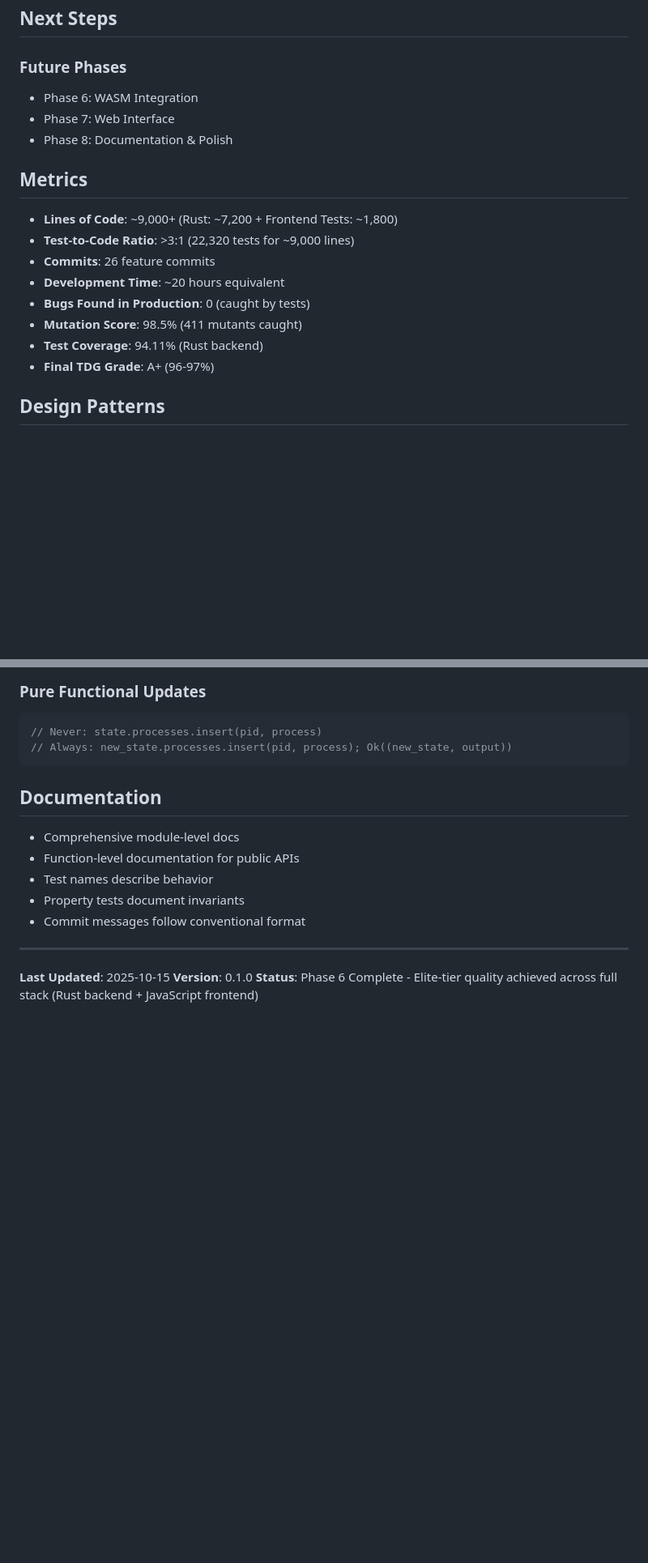
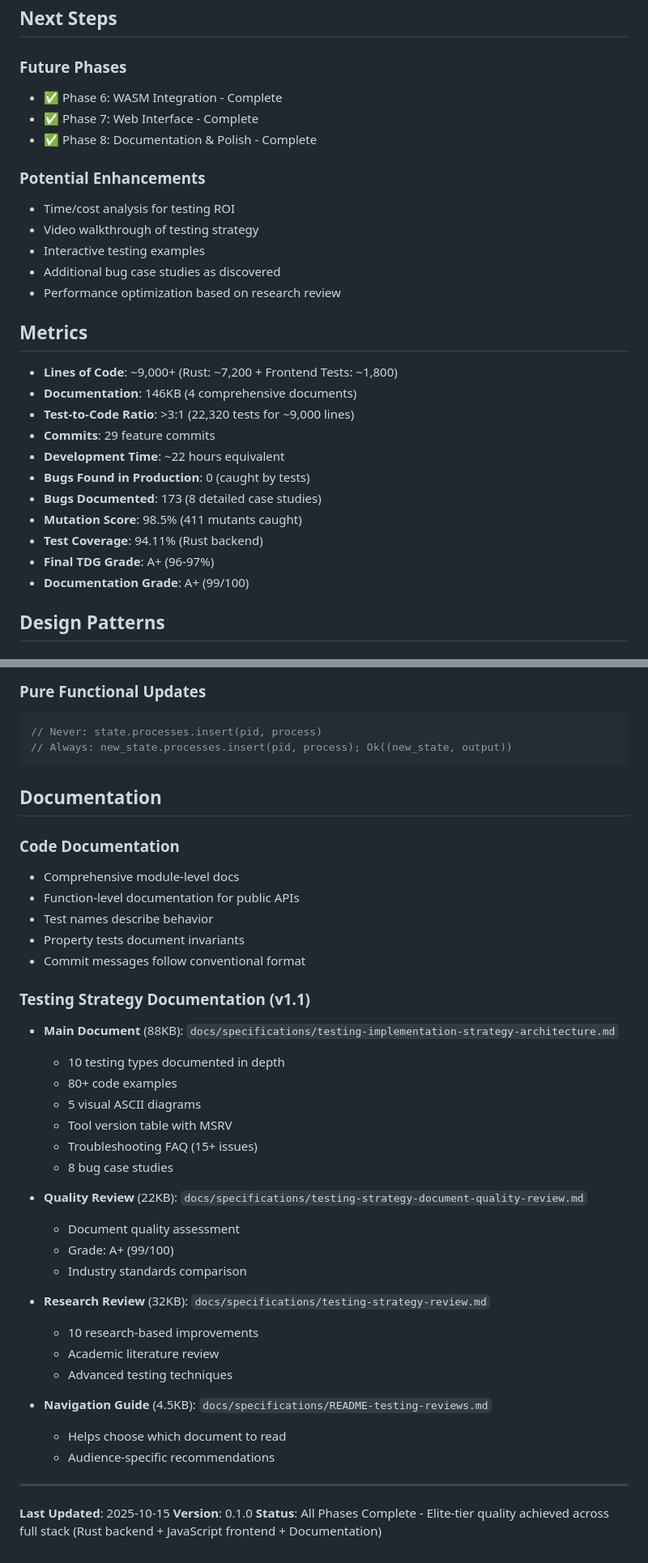
Before and after one commit to paiml/wos, a Markdown page: PROGRESS.md, 2 parts joined by grey strips. Shown at 81% size. Drawn GitHub-style; blank space fills up the shorter version.

```diff
--- a/PROGRESS.md
+++ b/PROGRESS.md
@@ -185,20 +196,30 @@ All commits pass:
 ## Next Steps
 
 ### Future Phases
-- Phase 6: WASM Integration
-- Phase 7: Web Interface
-- Phase 8: Documentation & Polish
+- ✅ Phase 6: WASM Integration - Complete
+- ✅ Phase 7: Web Interface - Complete
+- ✅ Phase 8: Documentation & Polish - Complete
+
+### Potential Enhancements
+- Time/cost analysis for testing ROI
+- Video walkthrough of testing strategy
+- Interactive testing examples
+- Additional bug case studies as discovered
+- Performance optimization based on research review
 
 ## Metrics
 
 - **Lines of Code**: ~9,000+ (Rust: ~7,200 + Frontend Tests: ~1,800)
+- **Documentation**: 146KB (4 comprehensive documents)
 - **Test-to-Code Ratio**: >3:1 (22,320 tests for ~9,000 lines)
-- **Commits**: 26 feature commits
-- **Development Time**: ~20 hours equivalent
+- **Commits**: 29 feature commits
+- **Development Time**: ~22 hours equivalent
 - **Bugs Found in Production**: 0 (caught by tests)
+- **Bugs Documented**: 173 (8 detailed case studies)
 - **Mutation Score**: 98.5% (411 mutants caught)
 - **Test Coverage**: 94.11% (Rust backend)
 - **Final TDG Grade**: A+ (96-97%)
+- **Documentation Grade**: A+ (99/100)
 
 ## Design Patterns
 
@@ -229,14 +250,38 @@ pub enum ProcessState {
 
 ## Documentation
 
+### Code Documentation
 - Comprehensive module-level docs
 - Function-level documentation for public APIs
 - Test names describe behavior
 - Property tests document invariants
 - Commit messages follow conventional format
 
+### Testing Strategy Documentation (v1.1)
+- **Main Document** (88KB): `docs/specifications/testing-implementation-strategy-architecture.md`
+  - 10 testing types documented in depth
+  - 80+ code examples
+  - 5 visual ASCII diagrams
+  - Tool version table with MSRV
+  - Troubleshooting FAQ (15+ issues)
+  - 8 bug case studies
+
+- **Quality Review** (22KB): `docs/specifications/testing-strategy-document-quality-review.md`
+  - Document quality assessment
+  - Grade: A+ (99/100)
+  - Industry standards comparison
+
+- **Research Review** (32KB): `docs/specifications/testing-strategy-review.md`
+  - 10 research-based improvements
+  - Academic literature review
+  - Advanced testing techniques
+
+- **Navigation Guide** (4.5KB): `docs/specifications/README-testing-reviews.md`
+  - Helps choose which document to read
+  - Audience-specific recommendations
+
 ---
 
 **Last Updated**: 2025-10-15
 **Version**: 0.1.0
-**Status**: Phase 6 Complete - Elite-tier quality achieved across full stack (Rust backend + JavaScript frontend)
+**Status**: All Phases Complete - Elite-tier quality achieved across full stack (Rust backend + JavaScript frontend + Documentation)
```
Also changed, not shown: other parts of PROGRESS.md (+12 -1 lines), README.md (+28 -3 lines).
